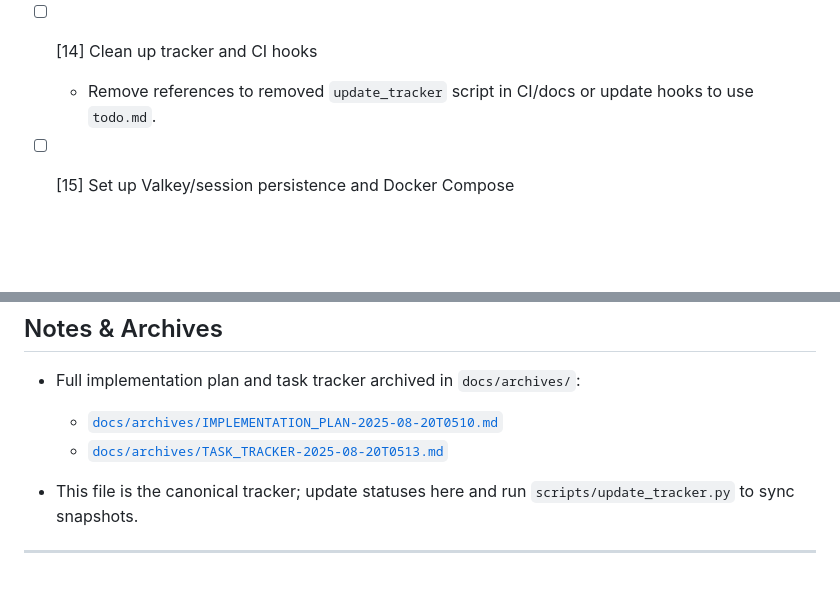
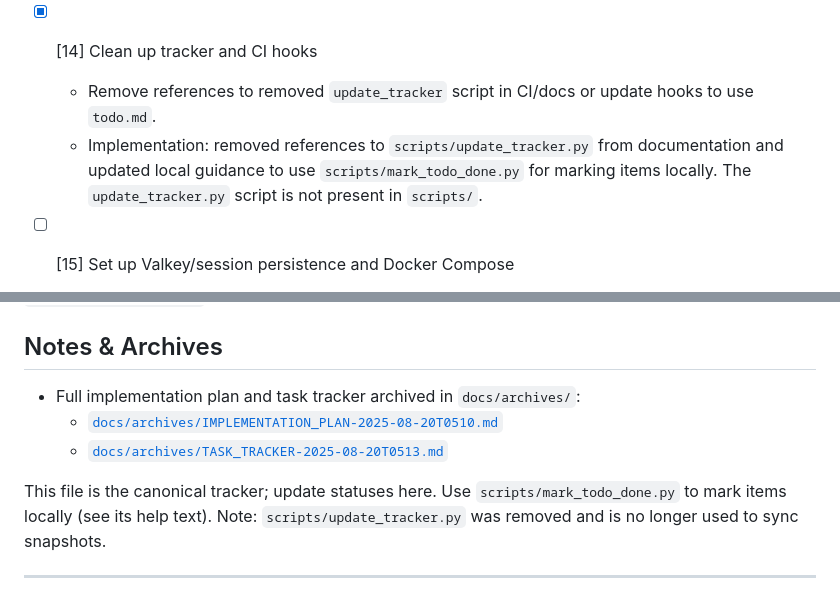
Before and after one commit to calvyntwh/order-mgmt-demo, a Markdown page: todo.md, 2 parts joined by grey strips. Drawn GitHub-style; blank space fills up the shorter version.

Commit message:
feat(todos): update task tracker to remove deprecated update_tracker script and clarify usage of mark_todo_done.py

```diff
--- a/todo.md
+++ b/todo.md
@@ -176,8 +176,9 @@
     - Add a short note to `todo.md` and service README sections documenting the required JWT algorithm (e.g., `HS256`) and rotation plan to be implemented post‑MVP.
     - Defer adding Trivy CI job and full crypto hardening until after the demo.
 
-- [ ] [14] Clean up tracker and CI hooks
+- [x] [14] Clean up tracker and CI hooks
   - Remove references to removed `update_tracker` script in CI/docs or update hooks to use `todo.md`.
+  - Implementation: removed references to `scripts/update_tracker.py` from documentation and updated local guidance to use `scripts/mark_todo_done.py` for marking items locally. The `update_tracker.py` script is not present in `scripts/`.
 
 - [ ] [15] Set up Valkey/session persistence and Docker Compose
   - Finish Valkey configuration for session management and ensure `docker-compose.mvp.yml` composes Valkey and Postgres reliably for local dev.
@@ -263,6 +264,6 @@ This implementation plan breaks down the comprehensive PRD and Technical Specifi
   - [`docs/archives/IMPLEMENTATION_PLAN-2025-08-20T0510.md`](docs/archives/IMPLEMENTATION_PLAN-2025-08-20T0510.md:1)
   - [`docs/archives/TASK_TRACKER-2025-08-20T0513.md`](docs/archives/TASK_TRACKER-2025-08-20T0513.md:1)
 
-- This file is the canonical tracker; update statuses here and run `scripts/update_tracker.py` to sync snapshots.
+This file is the canonical tracker; update statuses here. Use `scripts/mark_todo_done.py` to mark items locally (see its help text). Note: `scripts/update_tracker.py` was removed and is no longer used to sync snapshots.
 
 ---
```
